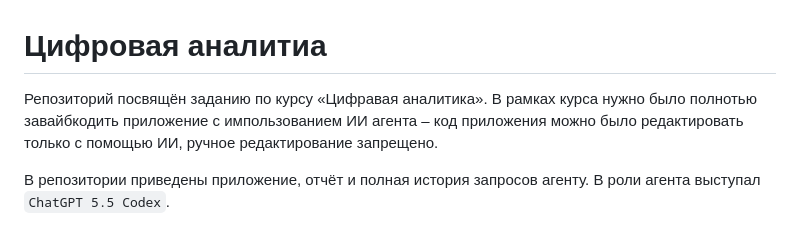
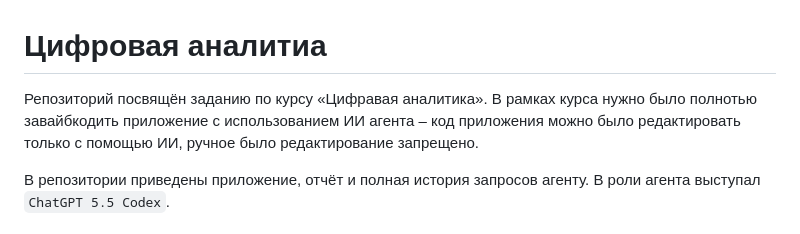
Before and after one commit to si1og/digital-analytics, a Markdown page: README.md, the part around the change. GitHub-like rendering.

Commit message:
[refactor]: fix mistakes in the README description

```diff
--- a/README.md
+++ b/README.md
@@ -1,6 +1,6 @@
 # Цифровая аналитиа
 
-Репозиторий посвящён заданию по курсу «Цифравая аналитика». В рамках курса нужно было полнотью завайбкодить приложение с импользованием ИИ агента – код приложения можно было редактировать только с помощью ИИ, ручное редактирование запрещено.
+Репозиторий посвящён заданию по курсу «Цифравая аналитика». В рамках курса нужно было полнотью завайбкодить приложение с иcпользованием ИИ агента – код приложения можно было редактировать только с помощью ИИ, ручное было редактирование запрещено.
 
 В репозитории приведены приложение, отчёт и полная история запросов агенту. В роли агента выступал `ChatGPT 5.5 Codex`.
 
```
